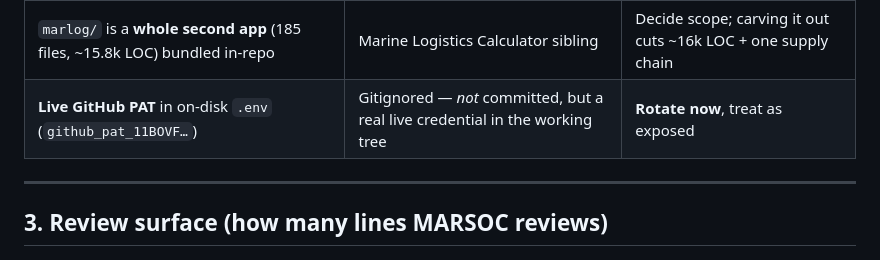
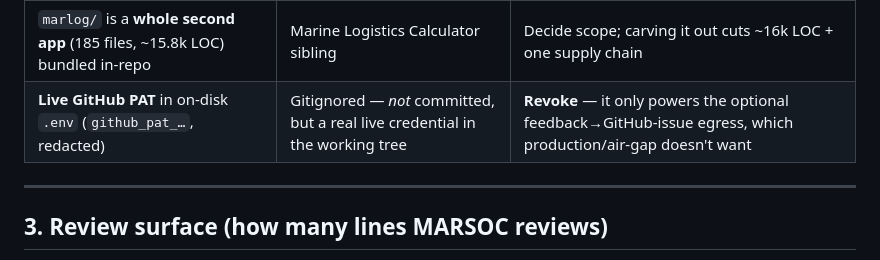
Before and after one commit to jeranaias/spire, a Markdown page: docs/PRODUCTION_READINESS.md, the part around the change. GitHub-like rendering.

```diff
--- a/docs/PRODUCTION_READINESS.md
+++ b/docs/PRODUCTION_READINESS.md
@@ -36,7 +36,7 @@ infrastructure-level, not a rewrite.
 | Local `master` is **41 commits ahead** of `origin/master` | The GitHub remote a reviewer clones is stale | Push, or the review targets old code |
 | `rbac-hardening-orphan` branch: **238 commits** never merged | Orphaned hardening work — dead or needed? | Merge or delete; don't leave dangling |
 | `marlog/` is a **whole second app** (185 files, ~15.8k LOC) bundled in-repo | Marine Logistics Calculator sibling | Decide scope; carving it out cuts ~16k LOC + one supply chain |
-| **Live GitHub PAT** in on-disk `.env` (`github_pat_11BOVF…`) | Gitignored — *not* committed, but a real live credential in the working tree | **Rotate now**, treat as exposed |
+| **Live GitHub PAT** in on-disk `.env` (`github_pat_…`, redacted) | Gitignored — *not* committed, but a real live credential in the working tree | **Revoke** — it only powers the optional feedback→GitHub-issue egress, which production/air-gap doesn't want |
 
 ---
 
```
Also changed, not shown: docs/PRODUCTION_CHECKLIST.md (+5 -2 lines).
